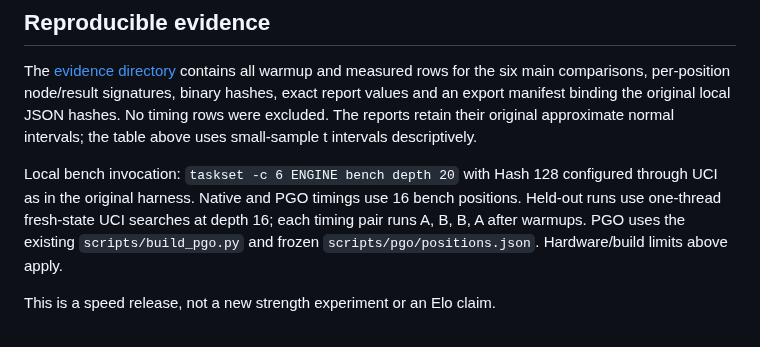
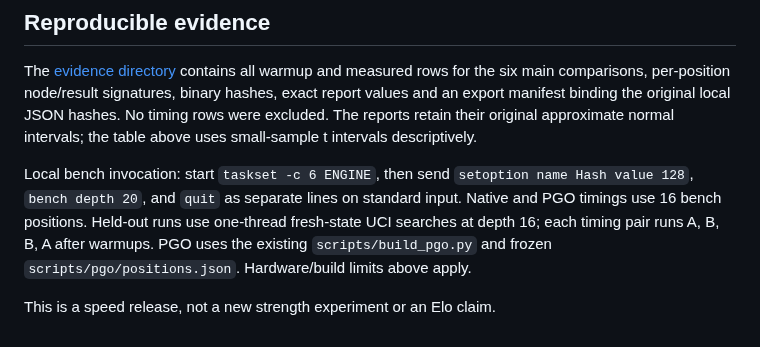
Before and after one commit to chris-moreton/rusty-rival, a Markdown page: docs/raw-speed-v1.0.72.md, the part around the change. GitHub-like rendering.

Commit message:
Clarify reproducible bench input

```diff
--- a/docs/raw-speed-v1.0.72.md
+++ b/docs/raw-speed-v1.0.72.md
@@ -65,6 +65,6 @@ A short-list scalar special case (+0.82% bench, +0.11% held-out versus packed) r
 
 The [evidence directory](evidence/raw-speed-v1.0.72/) contains all warmup and measured rows for the six main comparisons, per-position node/result signatures, binary hashes, exact report values and an export manifest binding the original local JSON hashes. No timing rows were excluded. The reports retain their original approximate normal intervals; the table above uses small-sample t intervals descriptively.
 
-Local bench invocation: `taskset -c 6 ENGINE bench depth 20` with Hash 128 configured through UCI as in the original harness. Native and PGO timings use 16 bench positions. Held-out runs use one-thread fresh-state UCI searches at depth 16; each timing pair runs A, B, B, A after warmups. PGO uses the existing `scripts/build_pgo.py` and frozen `scripts/pgo/positions.json`. Hardware/build limits above apply.
+Local bench invocation: start `taskset -c 6 ENGINE`, then send `setoption name Hash value 128`, `bench depth 20`, and `quit` as separate lines on standard input. Native and PGO timings use 16 bench positions. Held-out runs use one-thread fresh-state UCI searches at depth 16; each timing pair runs A, B, B, A after warmups. PGO uses the existing `scripts/build_pgo.py` and frozen `scripts/pgo/positions.json`. Hardware/build limits above apply.
 
 This is a speed release, not a new strength experiment or an Elo claim.
```
